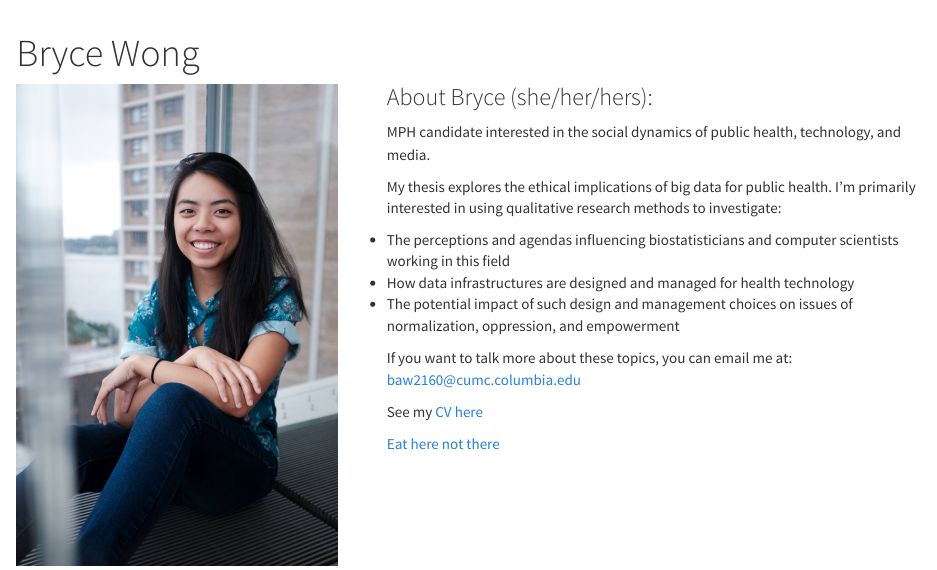
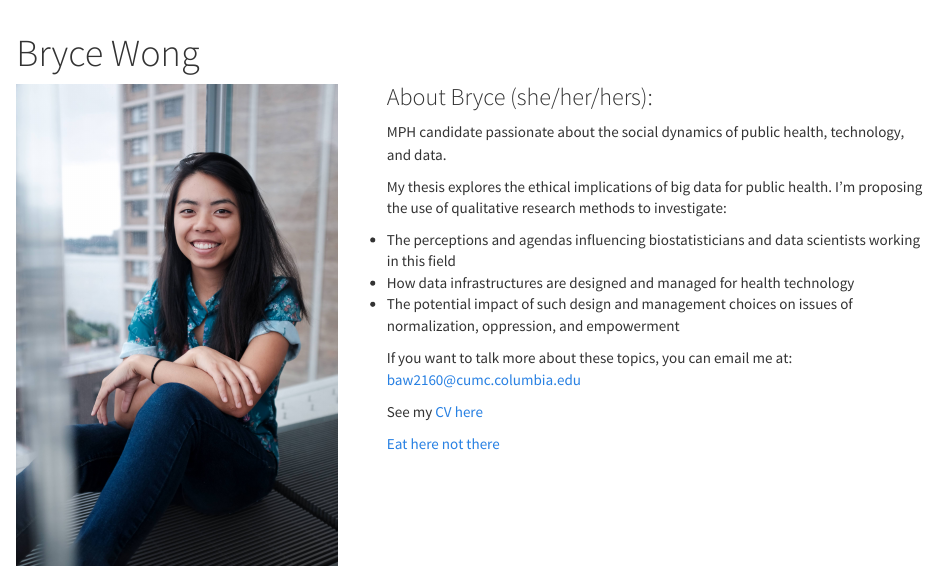
Before and after one commit to bryce-wong/bryce-wong.github.io, an R Markdown document (index.Rmd): the page in a window 1100 px wide, from its top. Rendered offline with R 4.5, knitr and Pandoc, with nearby package versions.

Commit message:
editing homepage

```diff
--- a/index.Rmd
+++ b/index.Rmd
@@ -8,11 +8,11 @@ title: "Bryce Wong"
 
 ### About Bryce (she/her/hers):
 
-MPH candidate interested in the social dynamics of public health, technology, and media.
+MPH candidate passionate about the social dynamics of public health, technology, and data.
 
-My thesis explores the ethical implications of big data for public health. I'm primarily interested in using qualitative research methods to investigate:
+My thesis explores the ethical implications of big data for public health. I'm proposing the use of qualitative research methods to investigate:
 
-  * The perceptions and agendas influencing biostatisticians and computer scientists working in this field
+  * The perceptions and agendas influencing biostatisticians and data scientists working in this field
   * How data infrastructures are designed and managed for health technology
   * The potential impact of such design and management choices on issues of normalization, oppression, and empowerment
 
```
